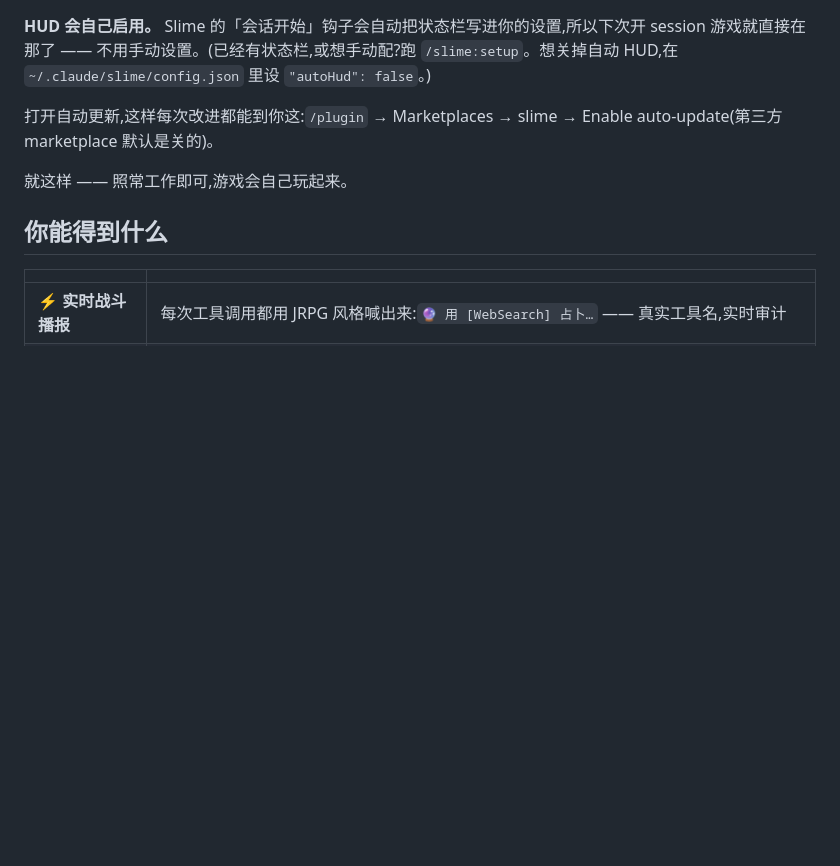
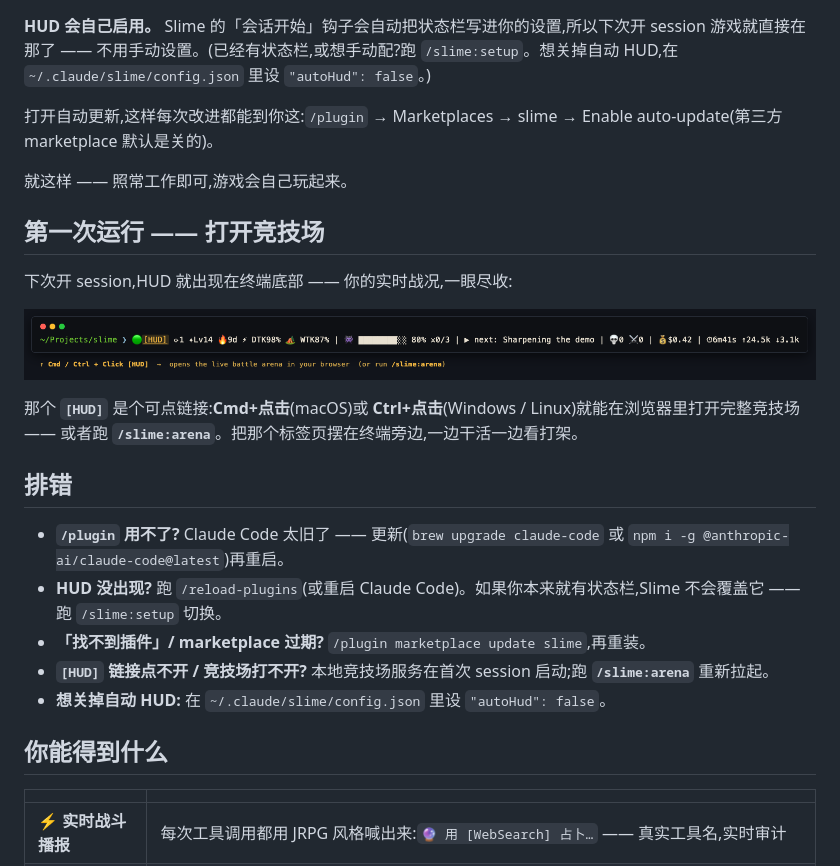
Before and after one commit to bitqs/slime, a Markdown page: README.zh-CN.md, the part around the change. Drawn GitHub-style; pictures changed too: docs/media/open-hud.png (added); blank space fills up the shorter version.

```diff
--- a/README.zh-CN.md
+++ b/README.zh-CN.md
@@ -91,6 +91,22 @@ Claude Code 本身就是个回合制游戏:你下一道 prompt(出招),Claude
 打开自动更新,这样每次改进都能到你这:`/plugin` → Marketplaces → slime → Enable auto-update(第三方 marketplace 默认是关的)。
 
 就这样 —— 照常工作即可,游戏会自己玩起来。
+
+## 第一次运行 —— 打开竞技场
+
+下次开 session,HUD 就出现在终端底部 —— 你的实时战况,一眼尽收:
+
+![Slime HUD —— Cmd/Ctrl+点击 [HUD] 打开竞技场](docs/media/open-hud.png)
+
+那个 **`[HUD]`** 是个可点链接:**Cmd+点击**(macOS)或 **Ctrl+点击**(Windows / Linux)就能在浏览器里打开完整竞技场 —— 或者跑 **`/slime:arena`**。把那个标签页摆在终端旁边,一边干活一边看打架。
+
+## 排错
+
+- **`/plugin` 用不了?** Claude Code 太旧了 —— 更新(`brew upgrade claude-code` 或 `npm i -g @anthropic-ai/claude-code@latest`)再重启。
+- **HUD 没出现?** 跑 `/reload-plugins`(或重启 Claude Code)。如果你本来就有状态栏,Slime 不会覆盖它 —— 跑 `/slime:setup` 切换。
+- **「找不到插件」/ marketplace 过期?** `/plugin marketplace update slime`,再重装。
+- **`[HUD]` 链接点不开 / 竞技场打不开?** 本地竞技场服务在首次 session 启动;跑 **`/slime:arena`** 重新拉起。
+- **想关掉自动 HUD:** 在 `~/.claude/slime/config.json` 里设 `"autoHud": false`。
 
 ## 你能得到什么
 
```
Also changed, not shown: README.md (+16 -0 lines).
